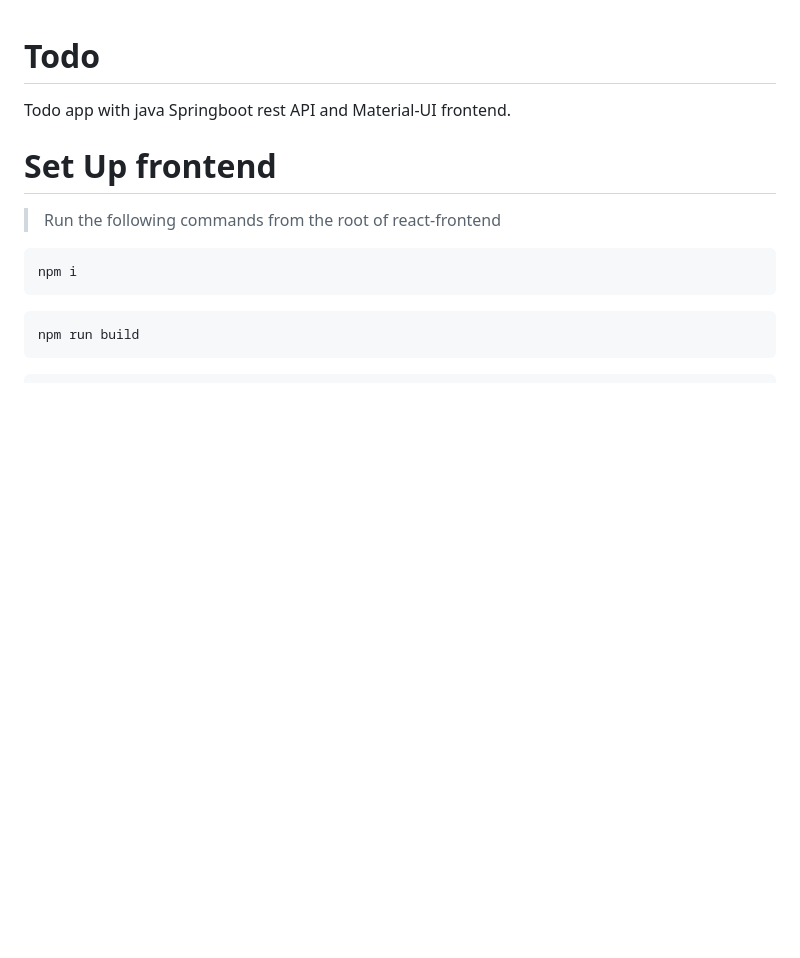
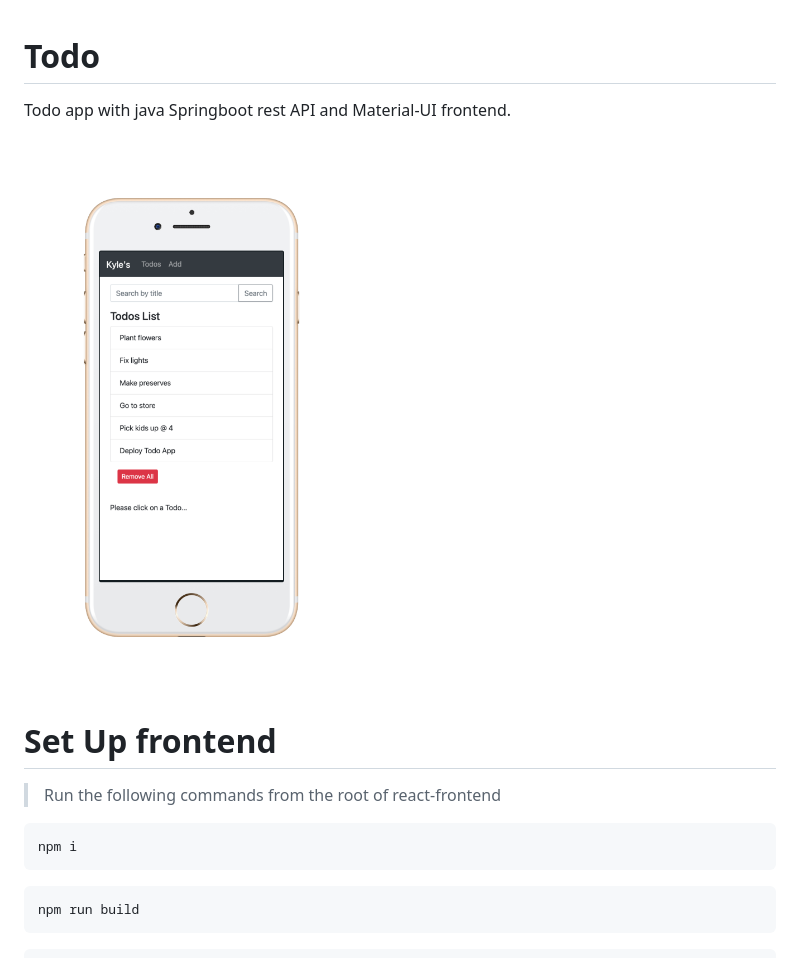
Before and after one commit to parryk303/Todo, a Markdown page: README.md, the part around the change. Rendered like a GitHub page; pictures changed too: jt.png (added); blank space fills up the shorter version.

```diff
--- a/README.md
+++ b/README.md
@@ -1,5 +1,7 @@
 # Todo
 Todo app with java Springboot rest API and Material-UI frontend.
+
+![Todo](./jt.png)
 
 # Set Up frontend
 > Run the following commands from the root of react-frontend
```
